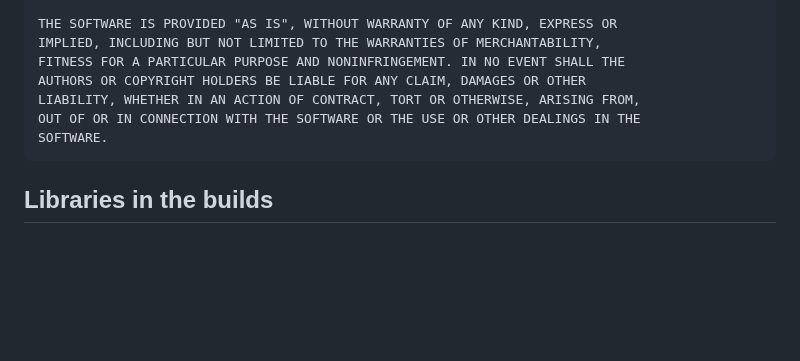
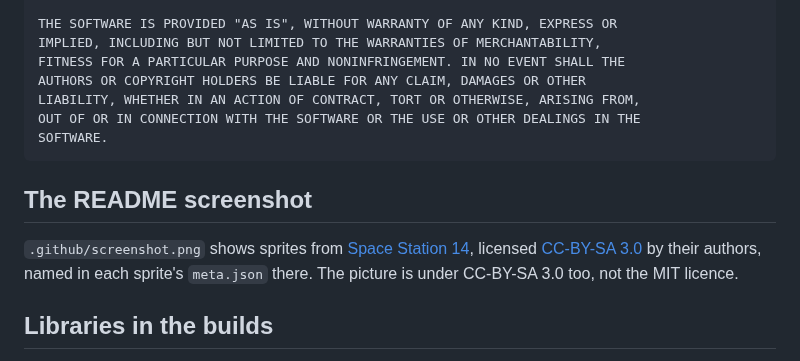
Before and after one commit to madbot-001/paperdoll, a Markdown page: THIRD-PARTY-NOTICES.md, the part around the change. Drawn GitHub-style; blank space fills up the shorter version.

````diff
--- a/THIRD-PARTY-NOTICES.md
+++ b/THIRD-PARTY-NOTICES.md
@@ -59,6 +59,13 @@ OUT OF OR IN CONNECTION WITH THE SOFTWARE OR THE USE OR OTHER DEALINGS IN THE
 SOFTWARE.
 ```
 
+## The README screenshot
+
+`.github/screenshot.png` shows sprites from
+[Space Station 14](https://github.com/space-wizards/space-station-14), licensed
+[CC-BY-SA 3.0](https://creativecommons.org/licenses/by-sa/3.0/) by their authors, named in each
+sprite's `meta.json` there. The picture is under CC-BY-SA 3.0 too, not the MIT licence.
+
 ## Libraries in the builds
 
 The ready-made builds include these libraries and the .NET runtime, so nothing else needs
````
Also changed, not shown: README.md (+6 -0 lines), .github/screenshot.png (added).
